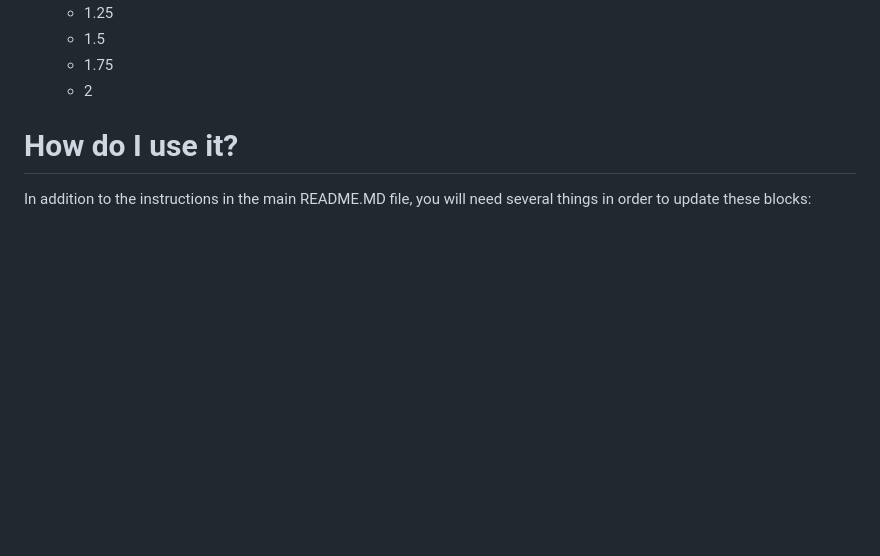
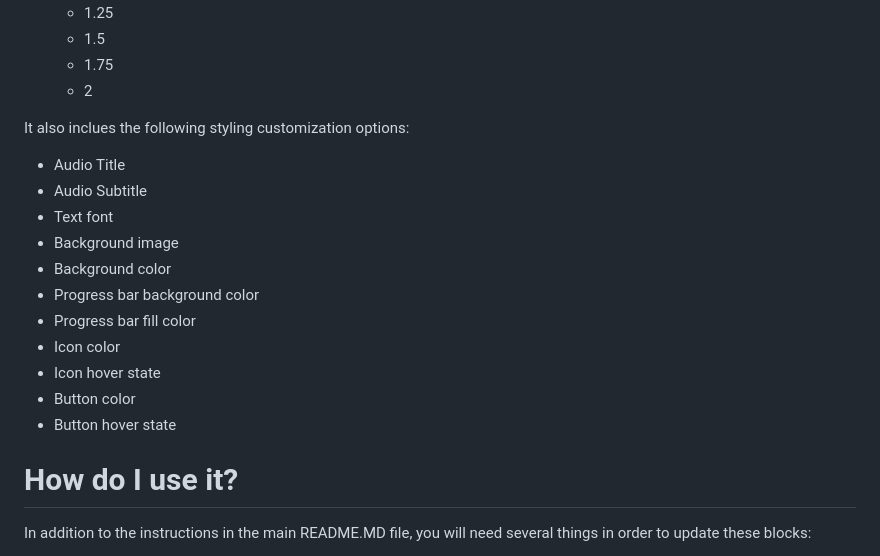
Before and after one commit to CSIS-iLab/shorthand-blocks, a Markdown page: updated-audio-player/instructions.md, the part around the change. Rendered like a GitHub page; blank space fills up the shorter version.

Commit message:
Update instructions.md
Update customization options

```diff
--- a/updated-audio-player/instructions.md
+++ b/updated-audio-player/instructions.md
@@ -20,6 +20,19 @@ This is a custom audio player block originally built for the The CSIS 2024 Globa
   - 1.5
   - 1.75
   - 2
+
+It also inclues the following styling customization options:
+- Audio Title
+- Audio Subtitle
+- Text font
+- Background image
+- Background color
+- Progress bar background color
+- Progress bar fill color
+- Icon color
+- Icon hover state
+- Button color
+- Button hover state
 
 # How do I use it?
 
```
